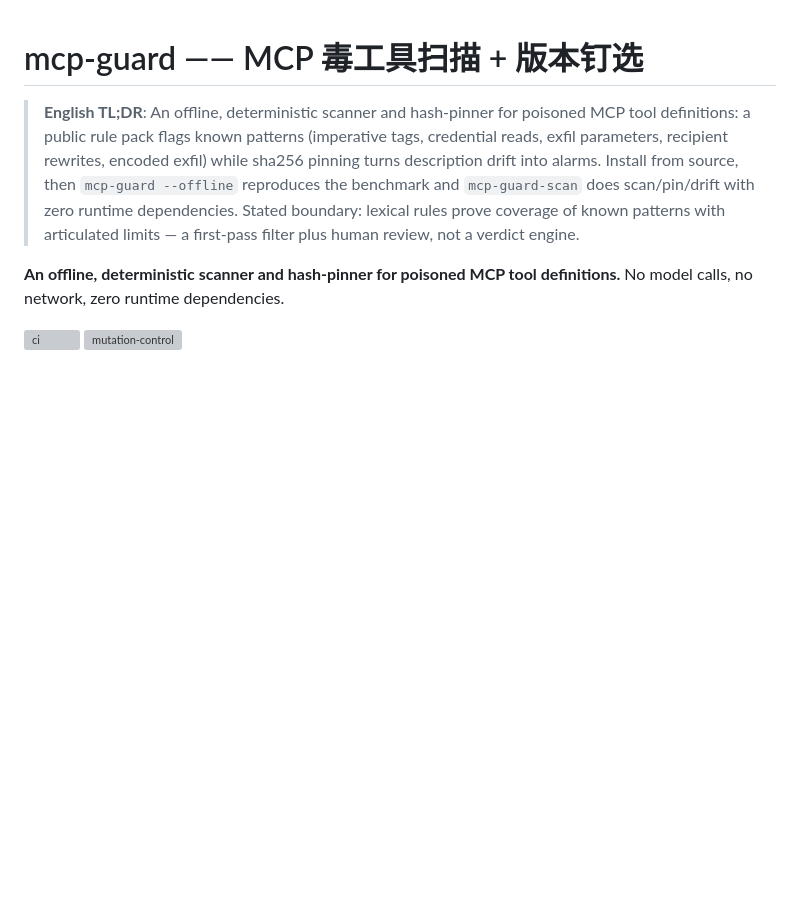
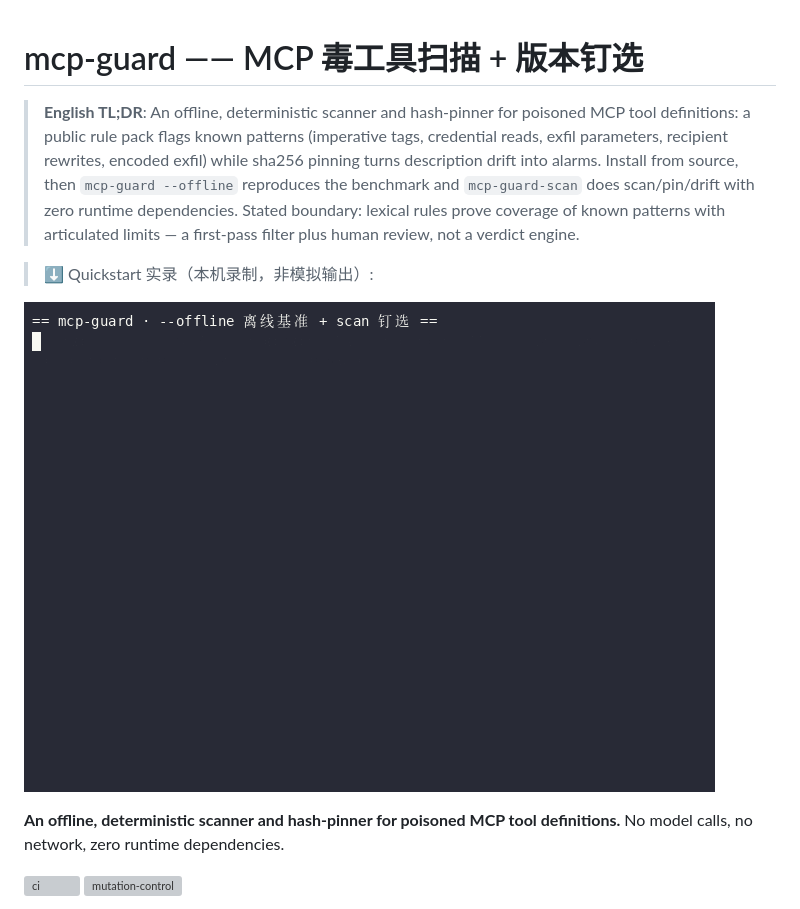
Before and after one commit to aidless/mcp-guard, a Markdown page: README.md, the part around the change. GitHub-like rendering; pictures changed too: docs/demo.gif (added); blank space fills up the shorter version; grey boxes are pictures that could not be loaded.

Commit message:
docs: add quickstart demo GIF (recorded locally)
Governance hardening from 2026-11-09 repo audit (no scientific changes).

```diff
--- a/README.md
+++ b/README.md
@@ -1,6 +1,10 @@
 # mcp-guard —— MCP 毒工具扫描 + 版本钉选
 
 > **English TL;DR**: An offline, deterministic scanner and hash-pinner for poisoned MCP tool definitions: a public rule pack flags known patterns (imperative tags, credential reads, exfil parameters, recipient rewrites, encoded exfil) while sha256 pinning turns description drift into alarms. Install from source, then `mcp-guard --offline` reproduces the benchmark and `mcp-guard-scan` does scan/pin/drift with zero runtime dependencies. Stated boundary: lexical rules prove coverage of known patterns with articulated limits — a first-pass filter plus human review, not a verdict engine.
+
+> ⬇️ Quickstart 实录（本机录制，非模拟输出）:
+
+![quickstart demo](docs/demo.gif)
 
 **An offline, deterministic scanner and hash-pinner for poisoned MCP tool definitions.**
 No model calls, no network, zero runtime dependencies.
```
